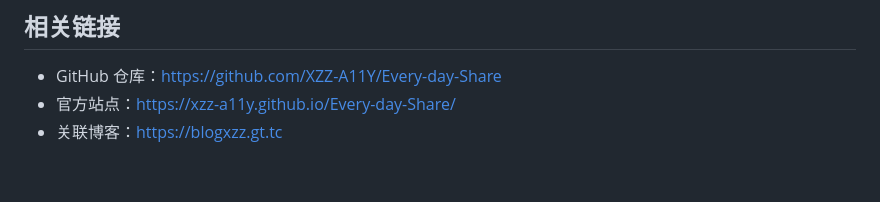
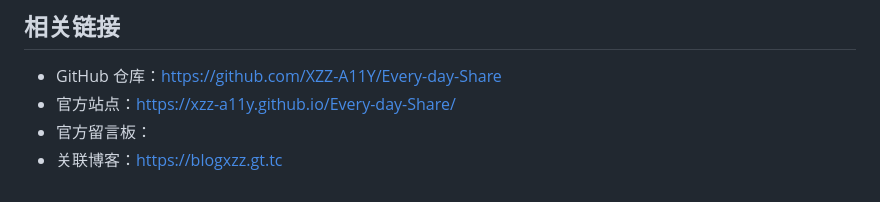
Before and after one commit to XZZ-A11Y/Every-day-Share, a Markdown page: README.md, the part around the change. Drawn GitHub-style.

```diff
--- a/README.md
+++ b/README.md
@@ -67,4 +67,5 @@
 
 - GitHub 仓库：https://github.com/XZZ-A11Y/Every-day-Share
 - 官方站点：https://xzz-a11y.github.io/Every-day-Share/
+- 官方留言板：
 - 关联博客：https://blogxzz.gt.tc
```
